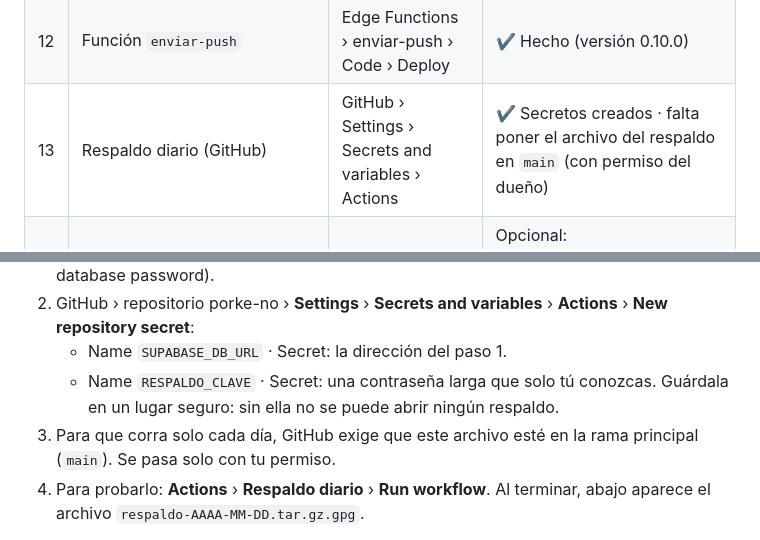
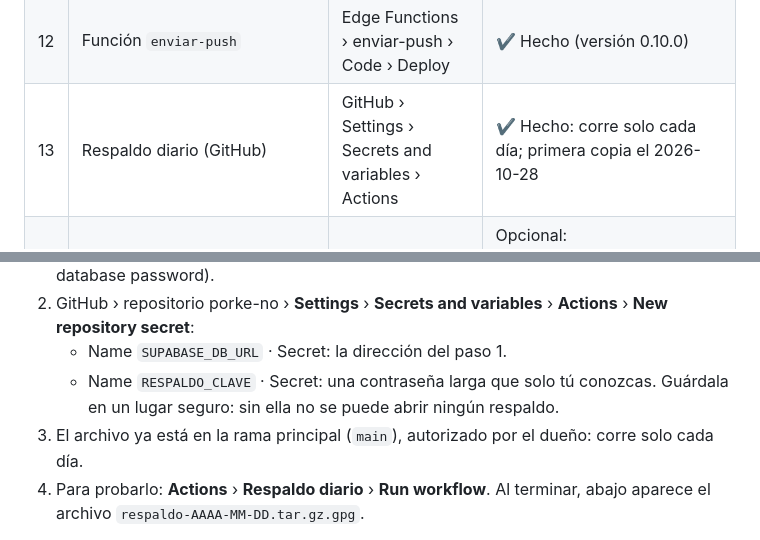
Before and after one commit to DicynMarketing/porke-no, a Markdown page: supabase/README.md, 2 parts joined by grey strips. Drawn GitHub-style.

Commit message:
README: respaldo diario activo
Co-Authored-By: Claude Opus 5.5 <noreply@anthropic.com>
Claude-Session: https://claude.ai/code/session_01DRVdjCY1M9awM6LerUikzg

```diff
--- a/supabase/README.md
+++ b/supabase/README.md
@@ -19,7 +19,7 @@
 | 10 | SQL `09-plan-1-al-11.sql` | SQL Editor › Run | ✔ Hecho |
 | 11 | Función `crear-pedido` | Edge Functions › crear-pedido › Code › Deploy | ✔ Hecho (versión 0.10.0) |
 | 12 | Función `enviar-push` | Edge Functions › enviar-push › Code › Deploy | ✔ Hecho (versión 0.10.0) |
-| 13 | Respaldo diario (GitHub) | GitHub › Settings › Secrets and variables › Actions | ✔ Secretos creados · falta poner el archivo del respaldo en `main` (con permiso del dueño) |
+| 13 | Respaldo diario (GitHub) | GitHub › Settings › Secrets and variables › Actions | ✔ Hecho: corre solo cada día; primera copia el 2026-10-28 |
 | 14 | Recibos por correo (Resend) | Edge Functions › Secrets | Opcional: `EMAIL_PROVIDER=resend`, `RESEND_API_KEY`, `EMAIL_FROM` y volver a subir `enviar-comprobante` |
 | 15 | Aviso de errores (Sentry) | — | Opcional: crear el proyecto en sentry.io y pasarme la DSN (es pública) |
 
@@ -217,7 +217,7 @@ El archivo `.github/workflows/respaldo.yml` copia cada día (3:17 a.m. de Panam
 2. GitHub › repositorio porke-no › **Settings** › **Secrets and variables** › **Actions** › **New repository secret**:
    - Name `SUPABASE_DB_URL` · Secret: la dirección del paso 1.
    - Name `RESPALDO_CLAVE` · Secret: una contraseña larga que solo tú conozcas. Guárdala en un lugar seguro: sin ella no se puede abrir ningún respaldo.
-3. Para que corra solo cada día, GitHub exige que este archivo esté en la rama principal (`main`). Se pasa solo con tu permiso.
+3. El archivo ya está en la rama principal (`main`), autorizado por el dueño: corre solo cada día.
 4. Para probarlo: **Actions** › **Respaldo diario** › **Run workflow**. Al terminar, abajo aparece el archivo `respaldo-AAAA-MM-DD.tar.gz.gpg`.
 
 Restaurar (lo hace el técnico): `gpg -d respaldo-….tar.gz.gpg | tar -xzf -` y luego `psql "<conexión>" -f public.sql` en un proyecto nuevo. No incluye las fotos de comprobantes (Storage).
```
